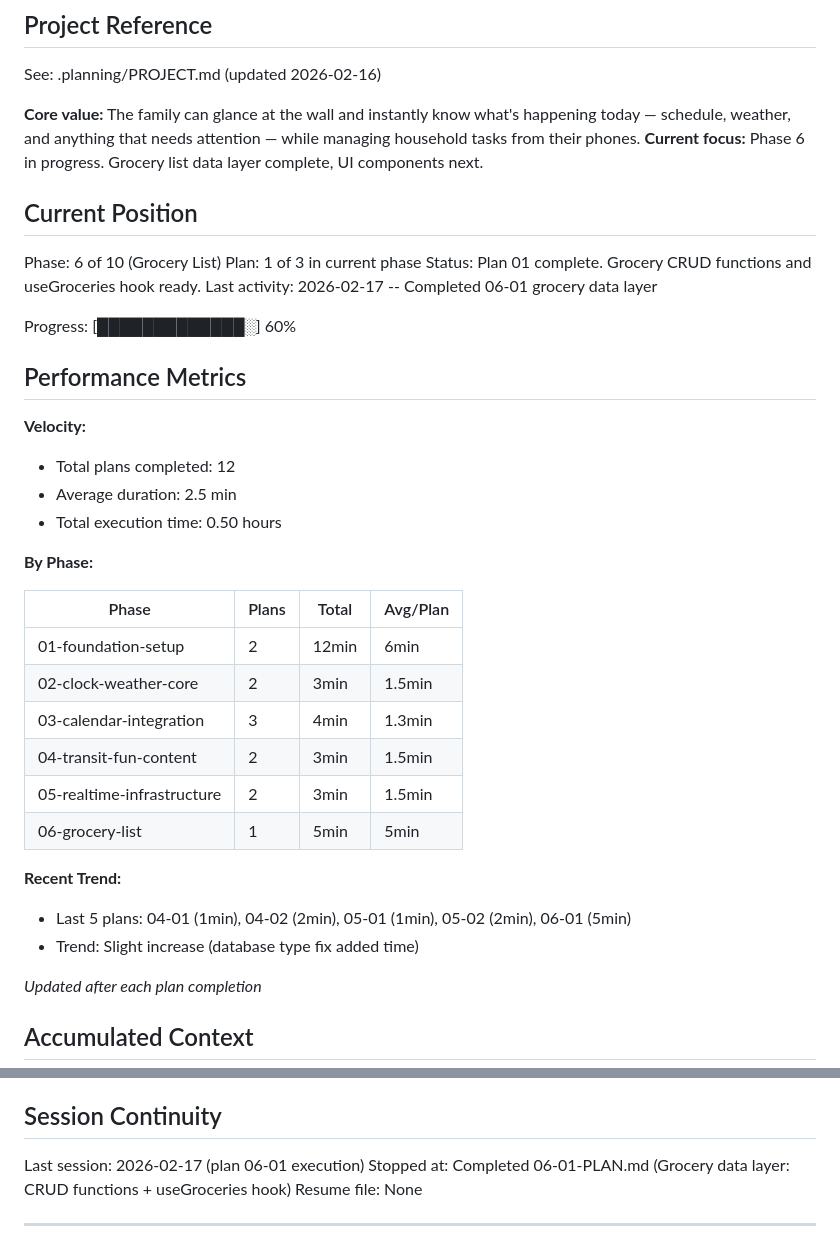
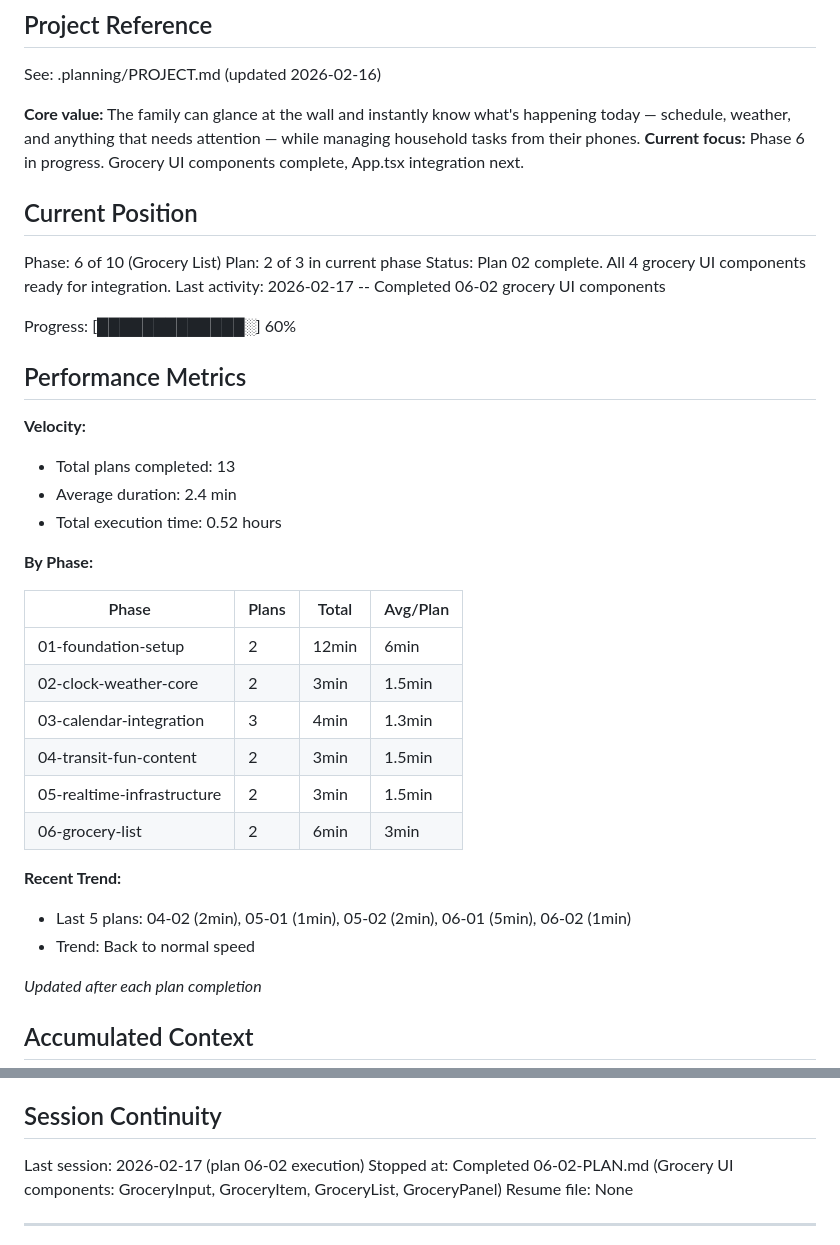
Before and after one commit to unicorn-land-ops/family-dashboard, a Markdown page: .planning/STATE.md, 2 parts joined by grey strips. Rendered like a GitHub page.

Commit message:
docs(06-02): complete grocery UI components plan
- SUMMARY.md with execution results and self-check
- STATE.md updated to plan 2 of 3

Co-Authored-By: Claude Opus 4.6 <noreply@anthropic.com>

```diff
--- a/.planning/STATE.md
+++ b/.planning/STATE.md
@@ -5,23 +5,23 @@
 See: .planning/PROJECT.md (updated 2026-02-16)
 
 **Core value:** The family can glance at the wall and instantly know what's happening today — schedule, weather, and anything that needs attention — while managing household tasks from their phones.
-**Current focus:** Phase 6 in progress. Grocery list data layer complete, UI components next.
+**Current focus:** Phase 6 in progress. Grocery UI components complete, App.tsx integration next.
 
 ## Current Position
 
 Phase: 6 of 10 (Grocery List)
-Plan: 1 of 3 in current phase
-Status: Plan 01 complete. Grocery CRUD functions and useGroceries hook ready.
-Last activity: 2026-02-17 -- Completed 06-01 grocery data layer
+Plan: 2 of 3 in current phase
+Status: Plan 02 complete. All 4 grocery UI components ready for integration.
+Last activity: 2026-02-17 -- Completed 06-02 grocery UI components
 
 Progress: [█████████████░] 60%
 
 ## Performance Metrics
 
 **Velocity:**
-- Total plans completed: 12
-- Average duration: 2.5 min
-- Total execution time: 0.50 hours
+- Total plans completed: 13
+- Average duration: 2.4 min
+- Total execution time: 0.52 hours
 
 **By Phase:**
 
@@ -32,11 +32,11 @@ Progress: [█████████████░] 60%
 | 03-calendar-integration | 3 | 4min | 1.3min |
 | 04-transit-fun-content | 2 | 3min | 1.5min |
 | 05-realtime-infrastructure | 2 | 3min | 1.5min |
-| 06-grocery-list | 1 | 5min | 5min |
+| 06-grocery-list | 2 | 6min | 3min |
 
 **Recent Trend:**
-- Last 5 plans: 04-01 (1min), 04-02 (2min), 05-01 (1min), 05-02 (2min), 06-01 (5min)
-- Trend: Slight increase (database type fix added time)
+- Last 5 plans: 04-02 (2min), 05-01 (1min), 05-02 (2min), 06-01 (5min), 06-02 (1min)
+- Trend: Back to normal speed
 
 *Updated after each plan completion*
 
@@ -95,8 +95,8 @@ Recent decisions affecting current work:
 
 ## Session Continuity
 
-Last session: 2026-02-17 (plan 06-01 execution)
-Stopped at: Completed 06-01-PLAN.md (Grocery data layer: CRUD functions + useGroceries hook)
+Last session: 2026-02-17 (plan 06-02 execution)
+Stopped at: Completed 06-02-PLAN.md (Grocery UI components: GroceryInput, GroceryItem, GroceryList, GroceryPanel)
 Resume file: None
 
 ---
```
Also changed, not shown: other parts of .planning/STATE.md (+1 -1 lines), 1 other file.
